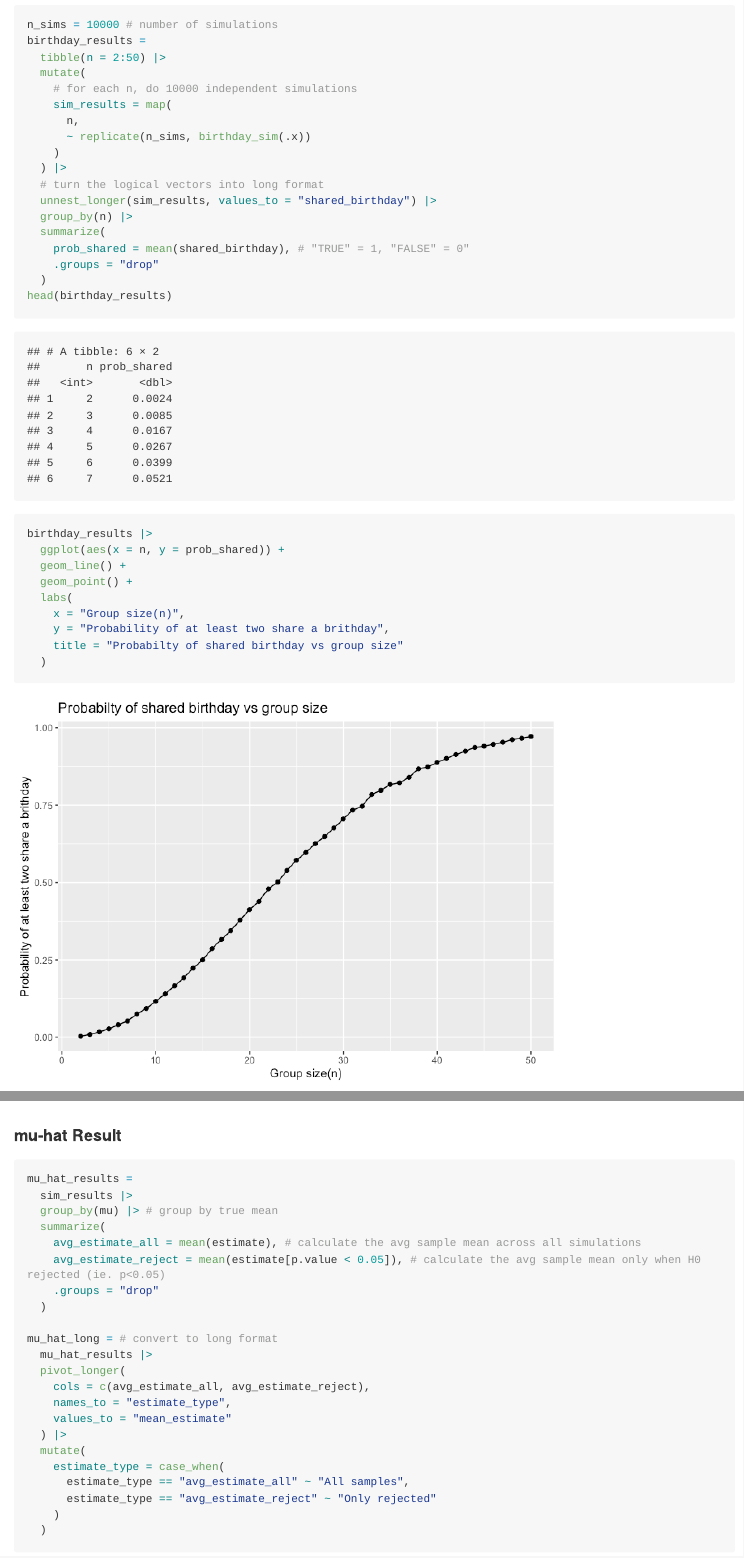
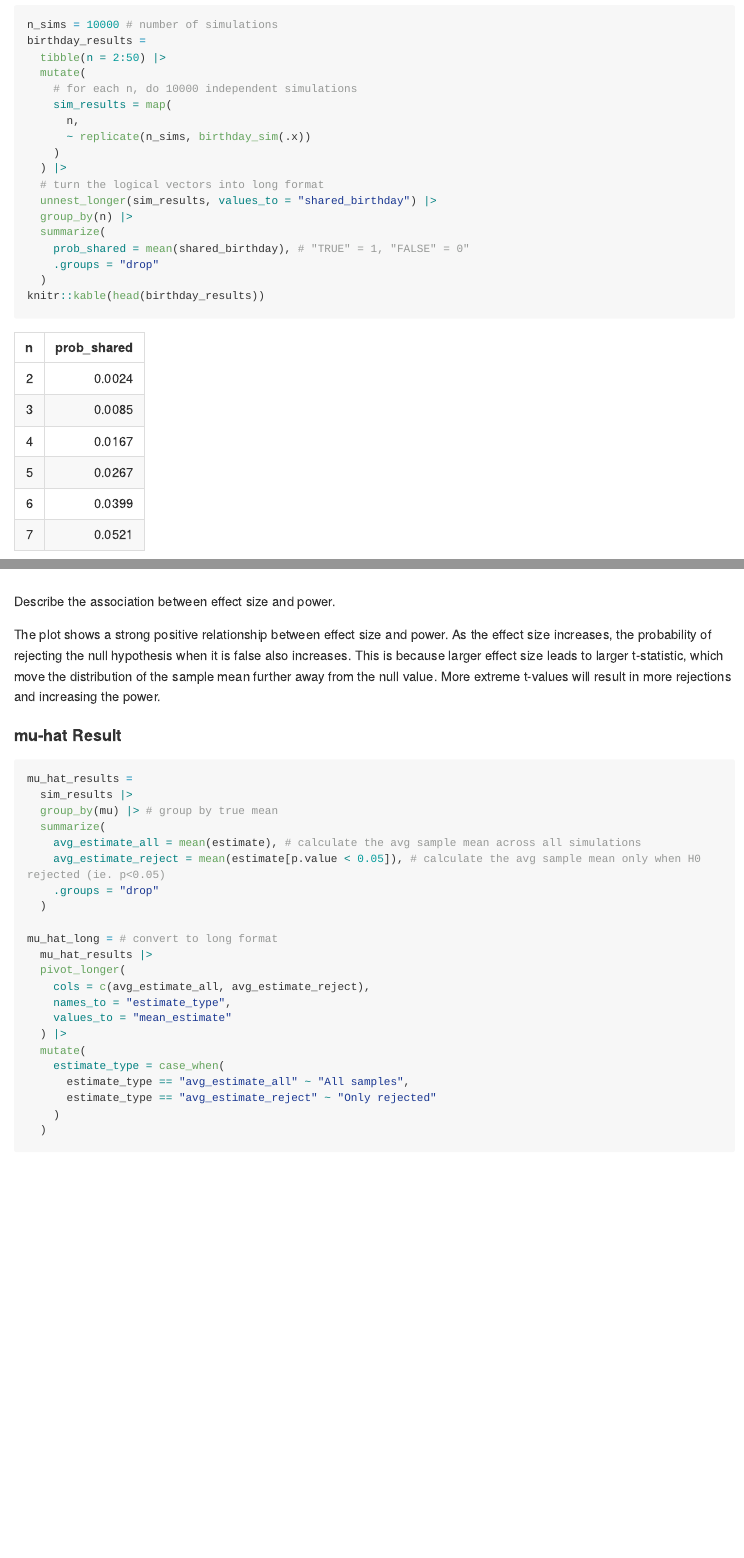
Before and after one commit to juantang36/p8105_hw5_jt3649, an R Markdown document (p8105_hw5_jt3649.Rmd): the page in a window 1100 px wide, from 370 px down, and a second part further down, joined at a grey line. The pictures show the output file p8105_hw5_jt3649.md that the author committed with the source, drawn offline in the style of GitHub; long lines of code are wrapped.

Commit message:
Add description of association for problem 2

````diff
--- a/p8105_hw5_jt3649.Rmd
+++ b/p8105_hw5_jt3649.Rmd
@@ -38,7 +38,7 @@ birthday_results =
     prob_shared = mean(shared_birthday), # "TRUE" = 1, "FALSE" = 0"
     .groups = "drop"
   )
-head(birthday_results)
+knitr::kable(head(birthday_results))
 ```
 
 ```{r birthday_plot}
@@ -118,6 +118,10 @@ ggplot(power_results, aes(x = mu, y = power)) +
   ylim(0, 1) # range, power is between 0 and 1
 ```
 
+Describe the association between effect size and power.
+
+The plot shows a strong positive relationship between effect size and power. As the effect size increases, the probability of rejecting the null hypothesis when it is false also increases. This is because larger effect size leads to larger t-statistic, which move the distribution of the sample mean further away from the null value. More extreme t-values will result in more rejections and increasing the power.
+
 #### mu-hat Result
 ```{r mu_hat_results}
 mu_hat_results =
````
Also changed, not shown: p8105_hw5_jt3649.md, p8105_hw5_jt3649.Rmd (4 more changed lines).
